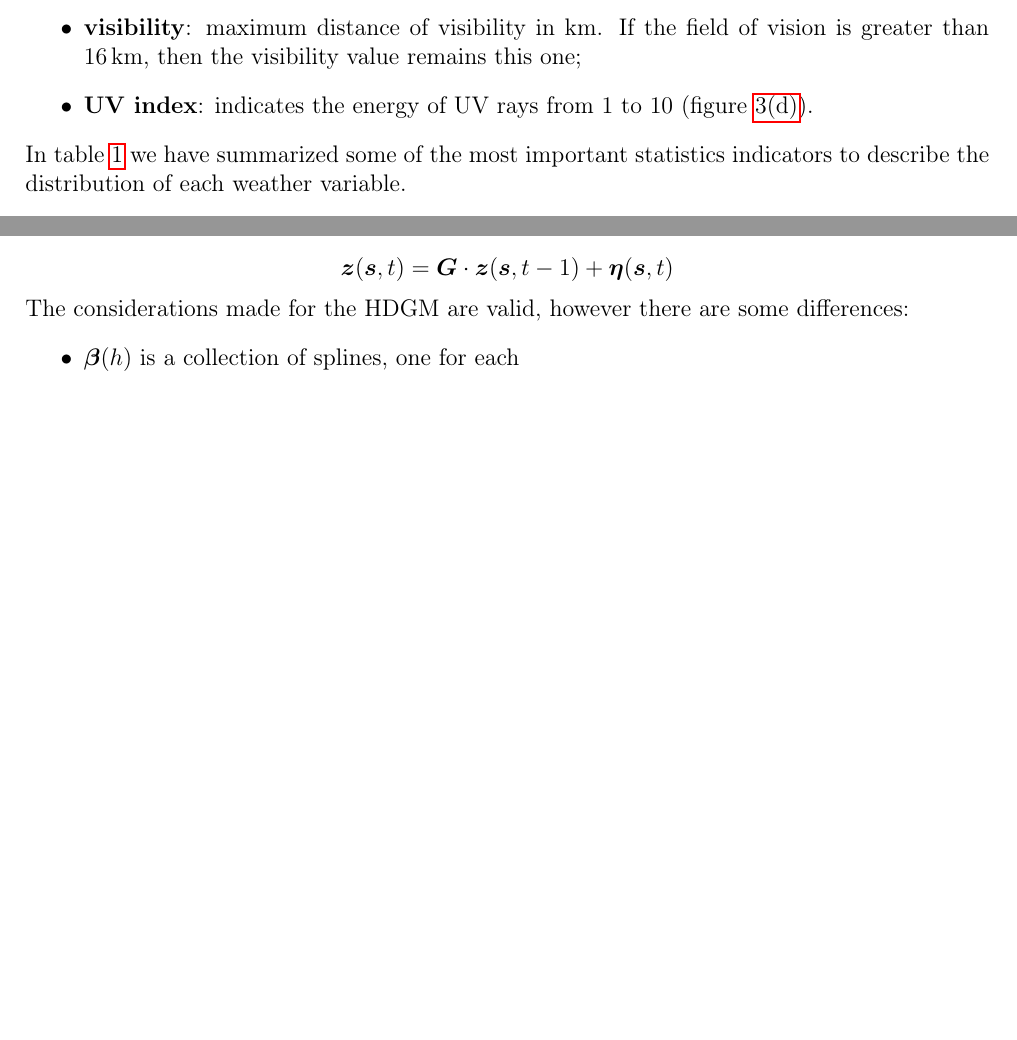
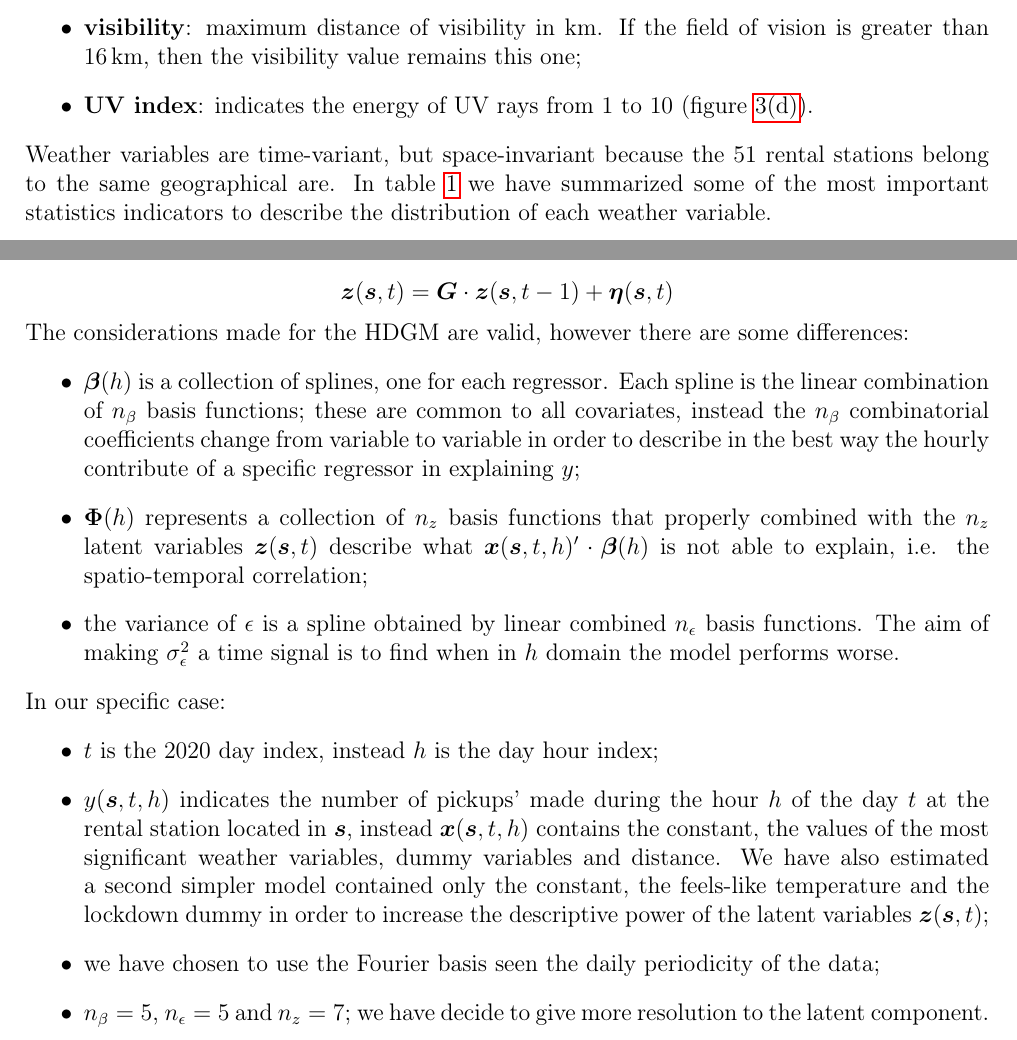
Before and after one commit to lamferzon/NYC-bike-sharing-analysis, a LaTeX paper (Paper/report.tex, which reads Paper/Sections/Dataset description.tex, Paper/Sections/Subsections/Met. f-HDGM.tex): two parts of pages 3 and 7 of 7 before the commit and two parts of pages 3 and 7 of 8 after it, joined at a grey line, cut so that both start at the same text, the shorter picture padded with empty space. Compiled offline with pdfLaTeX.

Commit message:
Updated methodology of f-HDGM

```diff
--- a/Paper/Sections/Dataset description.tex
+++ b/Paper/Sections/Dataset description.tex
@@ -39,7 +39,7 @@ The weather frequency variables that Visual Crossing provides to users with dail
 	\item \textbf{visibility}: maximum distance of visibility in \unit{\kilo\meter}. If the field of vision is greater than \SI{16}{\kilo\meter}, then the visibility value remains this one;
 	\item \textbf{UV index}: indicates the energy of UV rays from \num{1} to \num{10} (figure \ref{UV_box}).
 \end{itemize}
-In table \ref{Weather_stats} we have summarized some of the most important statistics indicators to describe the distribution of each weather variable.
+Weather variables are time-variant, but space-invariant because the \num{51} rental stations belong to the same geographical are. In table \ref{Weather_stats} we have summarized some of the most important statistics indicators to describe the distribution of each weather variable.
 
 \begin{table}[h!]
 	\centering
--- a/Paper/Sections/Subsections/Met. f-HDGM.tex
+++ b/Paper/Sections/Subsections/Met. f-HDGM.tex
@@ -8,5 +8,14 @@ When we have to analyse data observed at high frequency (time domain) or resolut
 \end{displaymath}
 The considerations made for the HDGM are valid, however there are some differences:
 \begin{itemize}
-	\item $\boldsymbol{\beta}(h)$ is a collection of splines, one for each
+	\item $\boldsymbol{\beta}(h)$ is a collection of splines, one for each regressor. Each spline is the linear combination of $n_\beta$ basis functions; these are common to all covariates, instead the $n_\beta$ combinatorial coefficients change from variable to variable in order to describe in the best way the hourly contribute of a specific regressor in explaining $y$;
+	\item $\boldsymbol{\Phi}(h)$ represents a collection of $n_z$ basis functions that properly combined with the $n_z$ latent variables 	$\boldsymbol{z}(\boldsymbol{s}, t)$ describe what $\boldsymbol{x}(\boldsymbol{s}, t, h)' \cdot \boldsymbol{\beta}(h)$ is not able to explain, i.e. the spatio-temporal correlation;
+	\item the variance of $\epsilon$ is a spline obtained by linear combined $n_\epsilon$ basis functions. The aim of making $\sigma_\epsilon^2$ a time signal is to find when in $h$ domain the model performs worse.
 \end{itemize}
+In our specific case:
+\begin{itemize}
+	\item $t$ is the \num{2020} day index, instead $h$ is the day hour index;
+	\item $y(\boldsymbol{s}, t, h)$ indicates the number of pickups' made during the hour $h$ of the day $t$ at the rental station located in $\boldsymbol{s}$, instead $\boldsymbol{x}(\boldsymbol{s}, t, h)$ contains the constant, the values of the most significant weather variables, dummy variables and distance. We have also estimated a second simpler model contained only the constant, the feels-like temperature and the lockdown dummy in order to increase the descriptive power of the latent variables $\boldsymbol{z}(\boldsymbol{s}, t)$;
+	\item we have chosen to use the Fourier basis seen the daily periodicity of the data;
+	\item $n_\beta = 5$, $n_\epsilon = 5$ and $n_z = 7$; we have decide to give more resolution to the latent component.
+\end{itemize}
```
Also changed, not shown: Paper/Sections/Methodology.tex (+1 -1 lines), Paper/Sections/Dataset description.tex (3 more changed lines), Paper/Sections/Subsections/Met. f-HDGM.tex (4 more changed lines), 1 other file.
